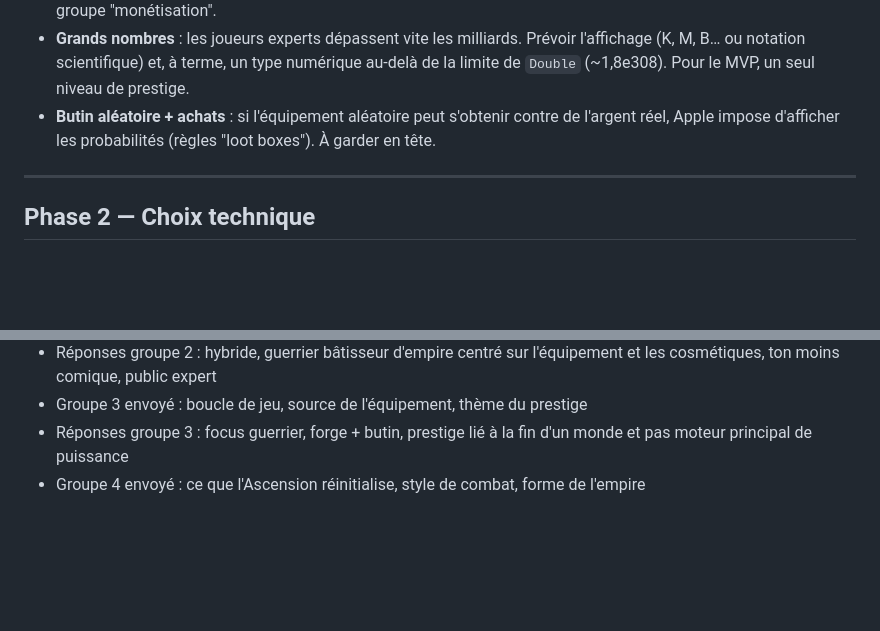
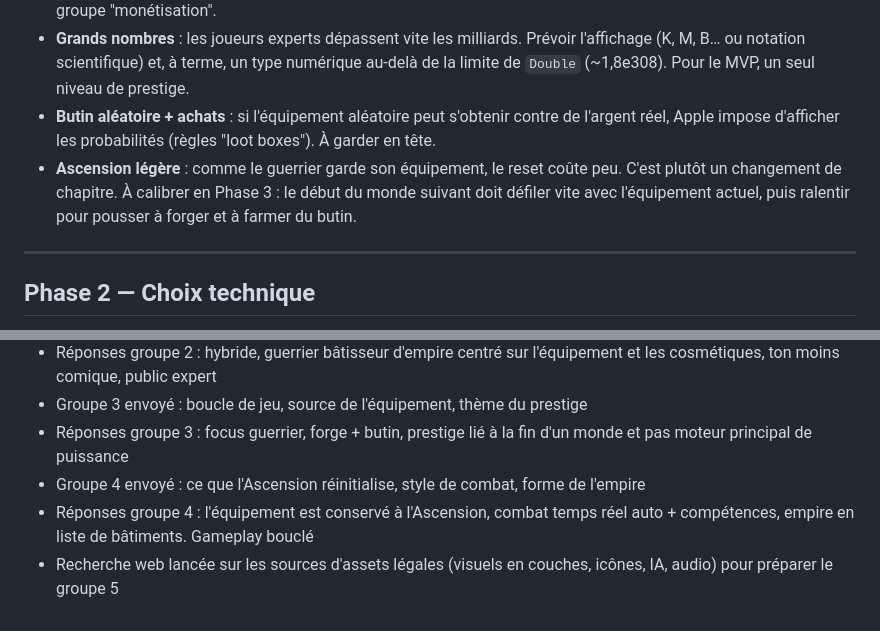
Before and after one commit to Benji698/CyberGarde, a Markdown page: IdleGame/PLAN.md, 2 parts joined by grey strips. GitHub-like rendering; blank space fills up the shorter version.

```diff
--- a/IdleGame/PLAN.md
+++ b/IdleGame/PLAN.md
@@ -67,6 +70,7 @@ Objectif : construire le concept avant d'écrire une ligne de code.
 - **Public expert = rejet du pay-to-win** : monétiser par les cosmétiques plutôt que par la puissance. À trancher au groupe "monétisation".
 - **Grands nombres** : les joueurs experts dépassent vite les milliards. Prévoir l'affichage (K, M, B… ou notation scientifique) et, à terme, un type numérique au-delà de la limite de `Double` (~1,8e308). Pour le MVP, un seul niveau de prestige.
 - **Butin aléatoire + achats** : si l'équipement aléatoire peut s'obtenir contre de l'argent réel, Apple impose d'afficher les probabilités (règles "loot boxes"). À garder en tête.
+- **Ascension légère** : comme le guerrier garde son équipement, le reset coûte peu. C'est plutôt un changement de chapitre. À calibrer en Phase 3 : le début du monde suivant doit défiler vite avec l'équipement actuel, puis ralentir pour pousser à forger et à farmer du butin.
 
 ---
 
@@ -115,3 +119,5 @@ Checklist à remplir au moment de la soumission.
 - Groupe 3 envoyé : boucle de jeu, source de l'équipement, thème du prestige
 - Réponses groupe 3 : focus guerrier, forge + butin, prestige lié à la fin d'un monde et pas moteur principal de puissance
 - Groupe 4 envoyé : ce que l'Ascension réinitialise, style de combat, forme de l'empire
+- Réponses groupe 4 : l'équipement est conservé à l'Ascension, combat temps réel auto + compétences, empire en liste de bâtiments. Gameplay bouclé
+- Recherche web lancée sur les sources d'assets légales (visuels en couches, icônes, IA, audio) pour préparer le groupe 5
```
Also changed, not shown: other parts of IdleGame/PLAN.md (+5 -2 lines).
